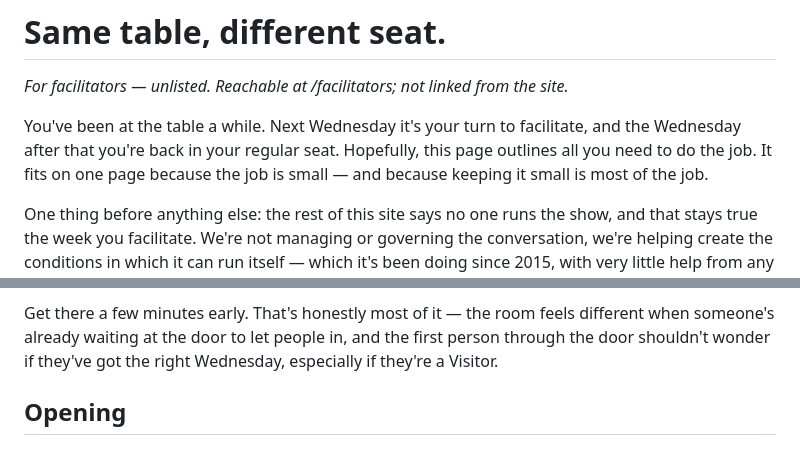
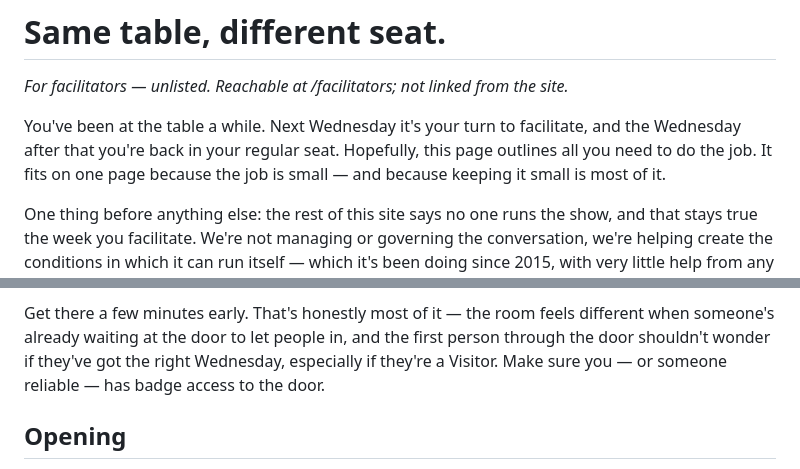
Before and after one commit to adaliaworks/ADC, a Markdown page: facilitators-draft.md, 2 parts joined by grey strips. Rendered like a GitHub page.

Commit message:
Chunks 1-2 wrap-up: job echo fix, door badge line
Ends the intro on "keeping it small is most of it" to break the
triple "job," and adds the badge-access reminder to Before Wednesday.
Pocket-question placeholder stays for now; Trey stays third-person.

Co-Authored-By: Claude Fable 5 <noreply@anthropic.com>

```diff
--- a/facilitators-draft.md
+++ b/facilitators-draft.md
@@ -6,7 +6,7 @@ You've been at the table a while. Next Wednesday it's your turn to
 facilitate, and the Wednesday after that you're back in your regular
 seat. Hopefully, this page outlines all you need to do the job. It
 fits on one page because the job is small — and because keeping it
-small is most of the job.
+small is most of it.
 
 One thing before anything else: the rest of this site says no one
 runs the show, and that stays true the week you facilitate. We're not
@@ -30,6 +30,7 @@ Get there a few minutes early. That's honestly most of it — the room
 feels different when someone's already waiting at the door to let
 people in, and the first person through the door shouldn't wonder if
 they've got the right Wednesday, especially if they're a Visitor.
+Make sure you — or someone reliable — has badge access to the door.
 
 ## Opening
 
```
